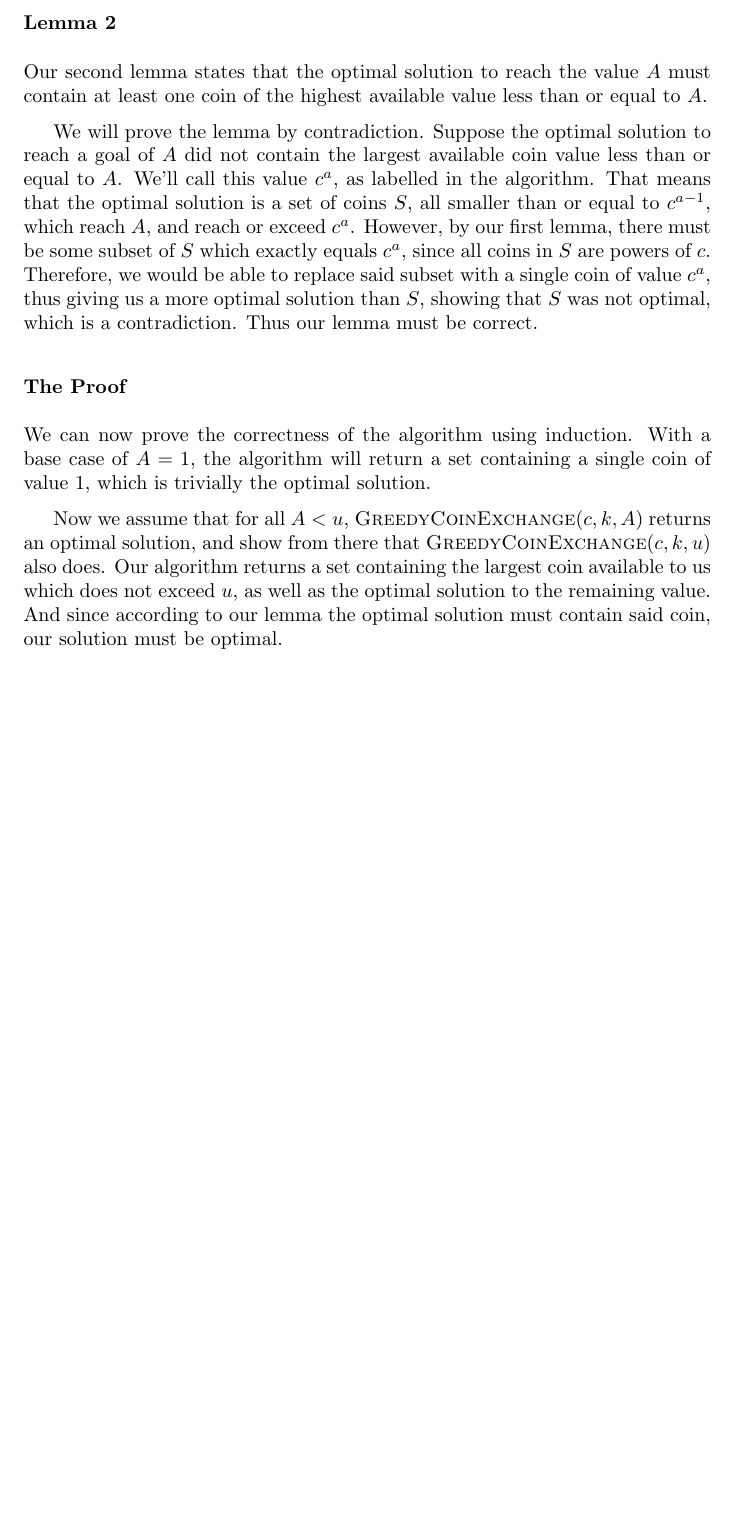
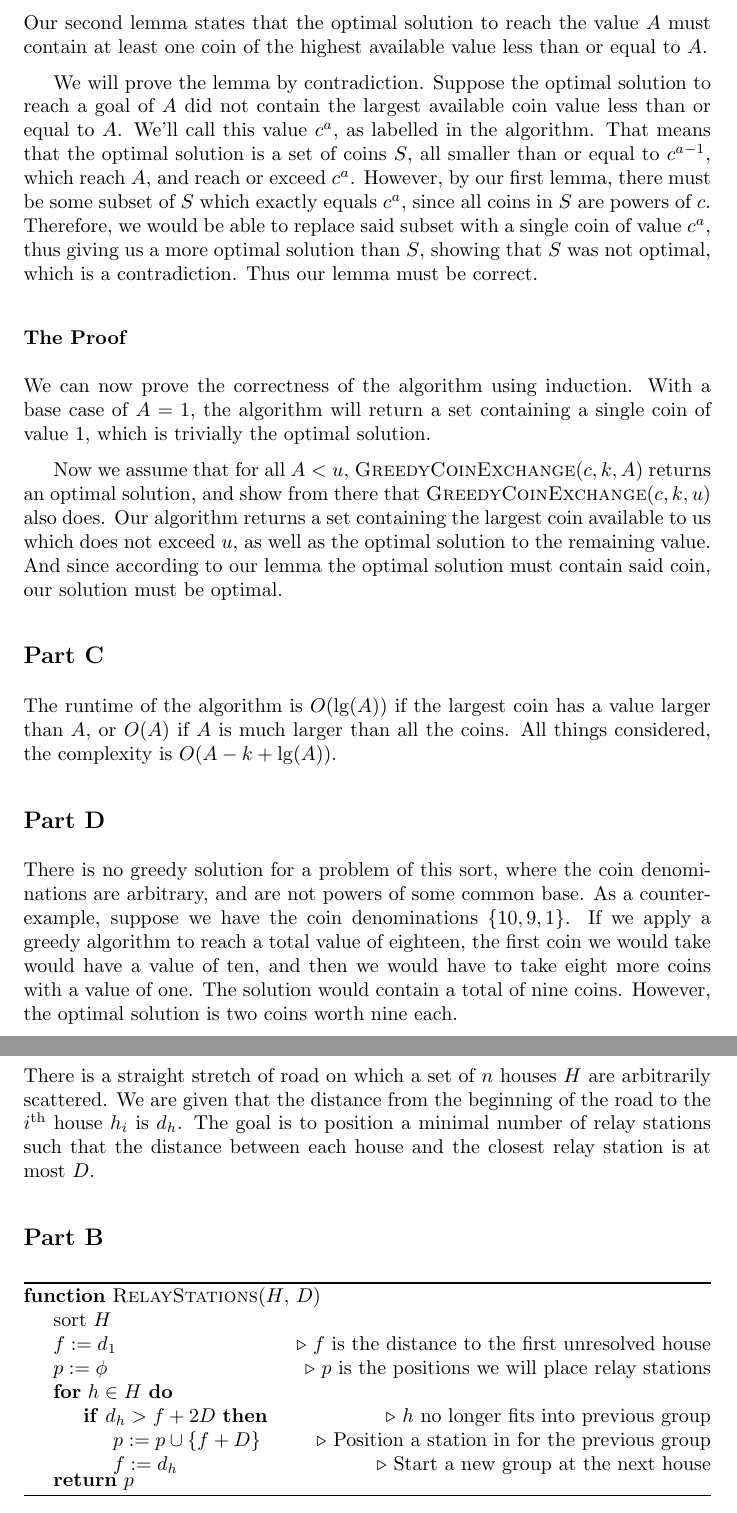
Before and after one commit to abrahammurciano/homework, a LaTeX problem sheet (3rd-Year/Algorithms/HW1/Algorithms-HW1.tex): part of page 4 of 4 before the commit and two parts of pages 4 and 5 of 5 after it, the two joined at a grey line, cut at the place of the change, the shorter picture padded with empty space. Compiled offline with pdfLaTeX.

Commit message:
finished algorithm for q3

```diff
--- a/3rd-Year/Algorithms/HW1/Algorithms-HW1.tex
+++ b/3rd-Year/Algorithms/HW1/Algorithms-HW1.tex
@@ -116,4 +116,40 @@ We can now prove the correctness of the algorithm using induction. With a base c
 
 Now we assume that for all \(A < u\), \textsc{GreedyCoinExchange}(\(c, k, A\)) returns an optimal solution, and show from there that \textsc{GreedyCoinExchange}(\(c, k, u\)) also does. Our algorithm returns a set containing the largest coin available to us which does not exceed \(u\), as well as the optimal solution to the remaining value. And since according to our lemma the optimal solution must contain said coin, our solution must be optimal.
 
+\subsection*{Part C}
+
+The runtime of the algorithm is \(O(\lg(A))\) if the largest coin has a value larger than \(A\), or \(O(A)\) if \(A\) is much larger than all the coins. All things considered, the complexity is \(O(A-k+\lg(A))\).
+
+\subsection*{Part D}
+
+There is no greedy solution for a problem of this sort, where the coin denominations are arbitrary, and are not powers of some common base. As a counter-example, suppose we have the coin denominations \(\{10, 9, 1\}\). If we apply a greedy algorithm to reach a total value of eighteen, the first coin we would take would have a value of ten, and then we would have to take eight more coins with a value of one. The solution would contain a total of nine coins. However, the optimal solution is two coins worth nine each.
+
+\section{Relay Stations Problem}
+
+There is a straight stretch of road on which a set of \(n\) houses \(H\) are arbitrarily scattered. We are given that the distance from the beginning of the road to the \(i\)\textsuperscript{th} house \(h_i\) is \(d_h\). The goal is to position a minimal number of relay stations such that the distance between each house and the closest relay station is at most \(D\).
+
+\subsection*{Part B}
+
+\begin{algorithmic}
+	\begin{algorithm}
+		\Function{RelayStations}{$H$, $D$}
+		\State sort \(H\)
+		\State \(f := d_1\)
+		\Comment{\(f\) is the distance to the first unresolved house}
+		\State \(p := \phi\)
+		\Comment{\(p\) is the positions we will place relay stations}
+		\For{\(h \in H\)}
+		\If{\(d_h > f + 2 D\)}
+		\Comment{\(h\) no longer fits into previous group}
+		\State \(p := p \cup \{f + D\}\)
+		\Comment{Position a station in for the previous group}
+		\State \(f := d_h\)
+		\Comment{Start a new group at the next house}
+		\EndIf
+		\EndFor
+		\Return \(p\)
+		\EndFunction
+	\end{algorithm}
+\end{algorithmic}
+
 \end{document}
```
Also changed, not shown: 3rd-Year/Algorithms/HW1/Algorithms-HW1.pdf, 3rd-Year/Algorithms/HW1/Algorithms-HW1.tex (10 more changed lines).
